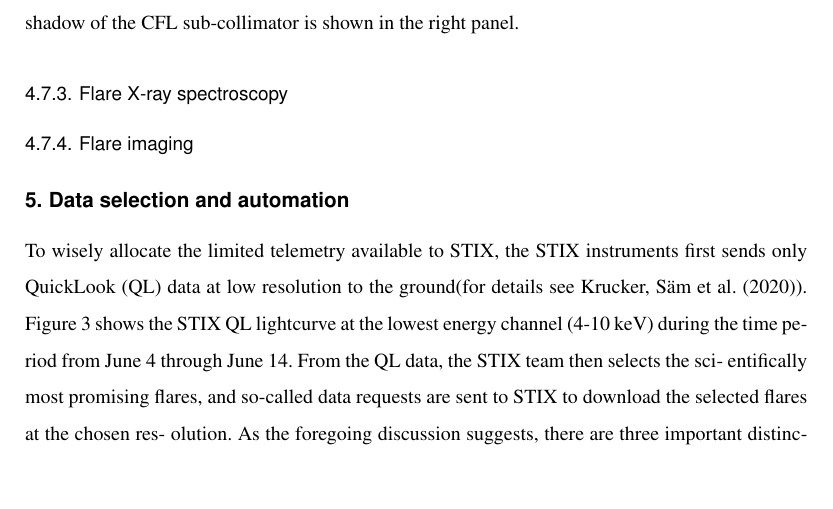
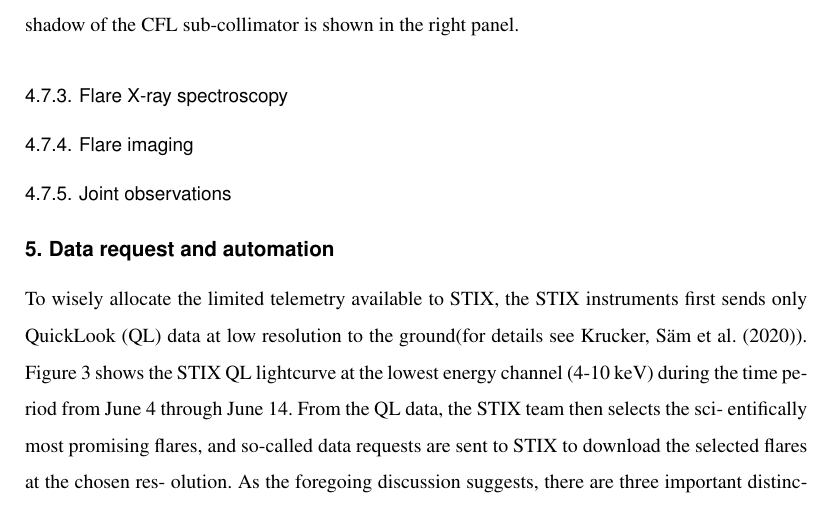
Before and after one commit to drhlxiao/stix-data-center-paper, a LaTeX paper (data_center.tex): part of page 12 of 14, cut so that both start at the same text, the shorter picture padded with empty space. Compiled offline with pdfLaTeX.

Commit message:
update on Wed Mar  2 12:06:08 PM CET 2022

```diff
--- a/data_center.tex
+++ b/data_center.tex
@@ -533,8 +533,8 @@ flare centroid location, as well as its $1\sigma$, $2\sigma$ and $3\sigma$ conto
 The simulated shadow of the CFL sub-collimator  is shown in the right panel.
 \subsubsection{Flare X-ray spectroscopy}
 \subsubsection{Flare imaging}
-
-\section{Data selection and automation}
+\subsubsection{Joint observations}
+\section{Data request and automation}
 To wisely allocate the limited telemetry available to STIX,
 the STIX instruments first sends only QuickLook (QL) data at
 low resolution to the ground(for details see \cite{StixInstrument}).
```
Also changed, not shown: 2 other files.
